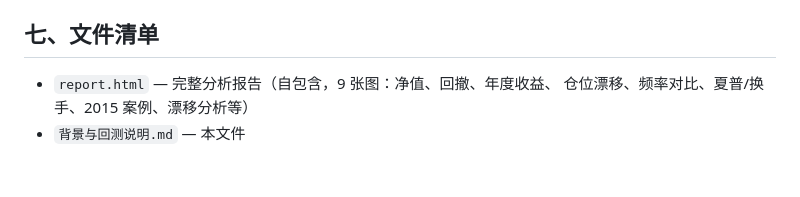
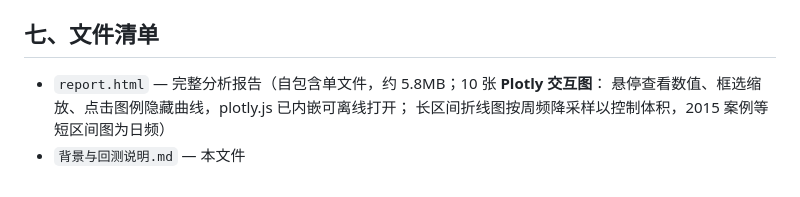
Before and after one commit to ChenXiangloong/financial-report, a Markdown page: portfolio_backtest/背景与回测说明.md, the part around the change. Drawn GitHub-style.

Commit message:
Update file list: interactive Plotly charts

```diff
--- a/portfolio_backtest/背景与回测说明.md
+++ b/portfolio_backtest/背景与回测说明.md
@@ -130,6 +130,7 @@
 
 ## 七、文件清单
 
-- `report.html` — 完整分析报告（自包含，9 张图：净值、回撤、年度收益、
-  仓位漂移、频率对比、夏普/换手、2015 案例、漂移分析等）
+- `report.html` — 完整分析报告（自包含单文件，约 5.8MB；10 张 **Plotly 交互图**：
+  悬停查看数值、框选缩放、点击图例隐藏曲线，plotly.js 已内嵌可离线打开；
+  长区间折线图按周频降采样以控制体积，2015 案例等短区间图为日频）
 - `背景与回测说明.md` — 本文件
```
